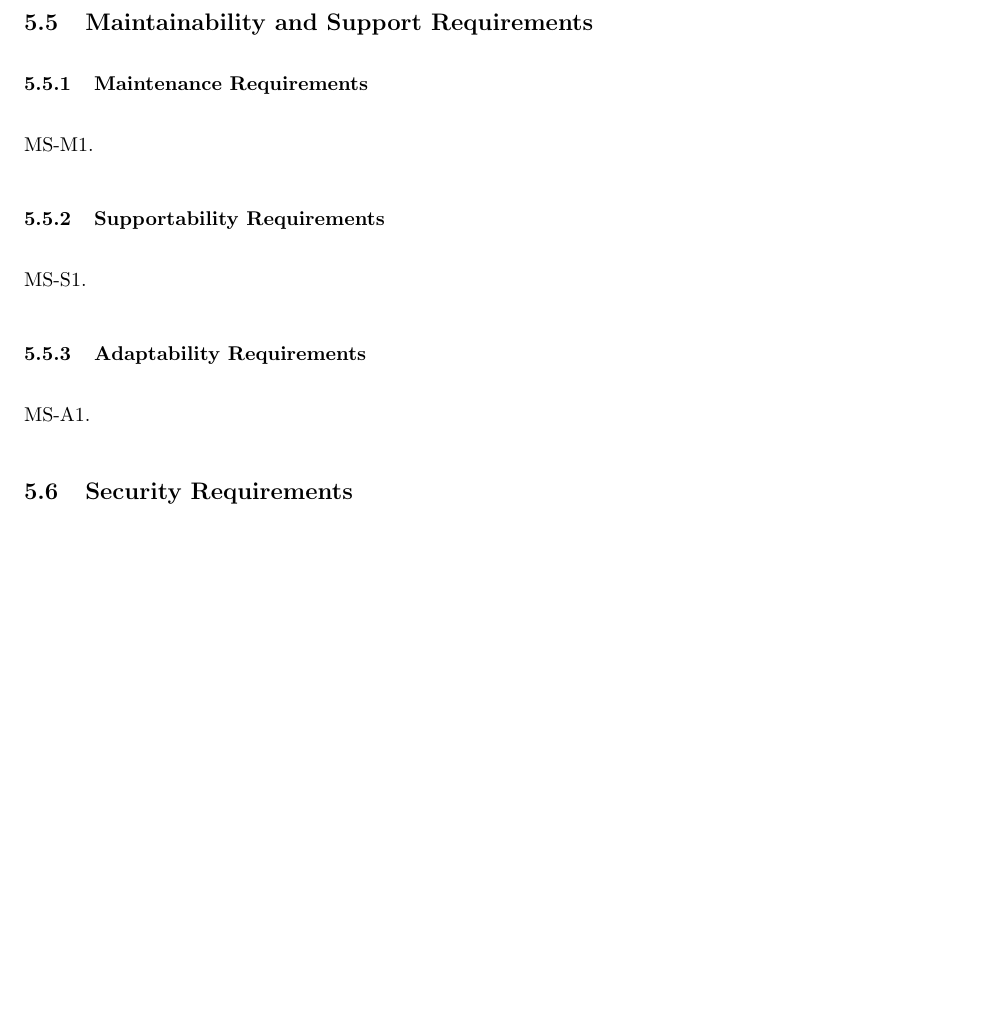
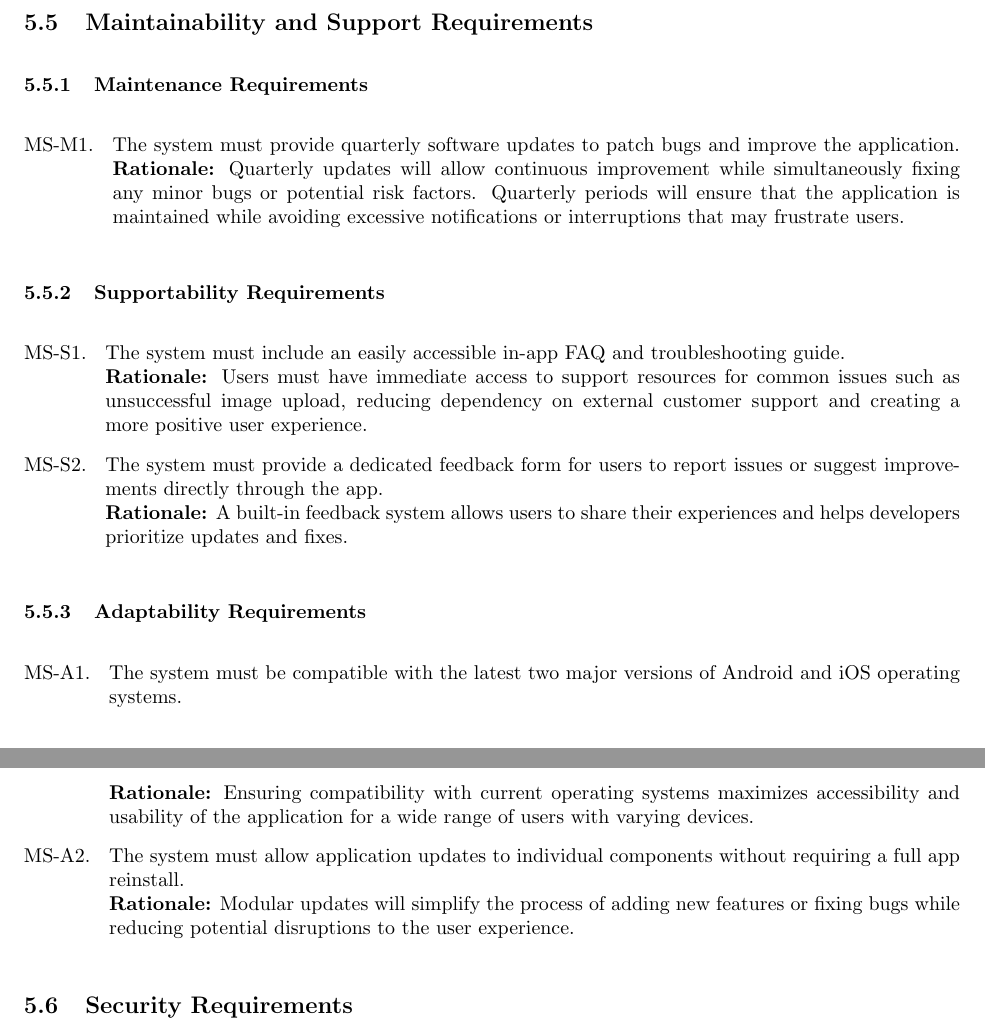
Before and after one commit to Farid-Bastoros/SFWRENG-3AO4, a LaTeX document (SE3A04_D1_Template.tex): part of page 19 of 21 before the commit and two parts of pages 19 and 20 of 21 after it, the two joined at a grey line, cut so that both start at the same text, the shorter picture padded with empty space. Compiled offline with pdfLaTeX.

Commit message:
added section 5.5

```diff
--- a/SE3A04_D1_Template.tex
+++ b/SE3A04_D1_Template.tex
@@ -1129,7 +1129,7 @@ Other assumptions that, if it fails to hold, could require a change to the requi
 \label{ssub:maintenance_requirements}
 % Begin SubSubSection
 \begin{enumerate}[{MS-M}1. ]
-	\item
+	\item The system must provide quarterly software updates to patch bugs and improve the application. \textbf{Rationale:} Quarterly updates will allow continuous improvement while simultaneously fixing any minor bugs or potential risk factors. Quarterly periods will ensure that the application is maintained while avoiding excessive notifications or interruptions that may frustrate users.
 \end{enumerate}
 % End SubSubSection
 
@@ -1137,7 +1137,10 @@ Other assumptions that, if it fails to hold, could require a change to the requi
 \label{ssub:supportability_requirements}
 % Begin SubSubSection
 \begin{enumerate}[{MS-S}1. ]
-	\item
+	\item The system must include an easily accessible in-app FAQ and troubleshooting guide. \\
+    \textbf{Rationale: }Users must have immediate access to support resources for common issues such as unsuccessful image upload,   reducing dependency on external customer support and creating a more positive user experience.
+	\item The system must provide a dedicated feedback form for users to report issues or suggest improvements directly through the app. \\
+    \textbf{Rationale:} A built-in feedback system allows users to share their experiences and helps developers prioritize updates and fixes.
 \end{enumerate}
 % End SubSubSection
 
@@ -1145,7 +1148,10 @@ Other assumptions that, if it fails to hold, could require a change to the requi
 \label{ssub:adaptability_requirements}
 % Begin SubSubSection
 \begin{enumerate}[{MS-A}1. ]
-	\item
+	\item The system must be compatible with the latest two major versions of Android and iOS operating systems. \\
+	\textbf{Rationale:} Ensuring compatibility with current operating systems maximizes accessibility and usability of the application for a wide range of users with varying devices.
+	\item The system must allow application updates to individual components without requiring a full app reinstall. \\
+	\textbf{Rationale:} Modular updates will simplify the process of adding new features or fixing bugs while reducing potential disruptions to the user experience.
 \end{enumerate}
 % End SubSubSection
 
```
